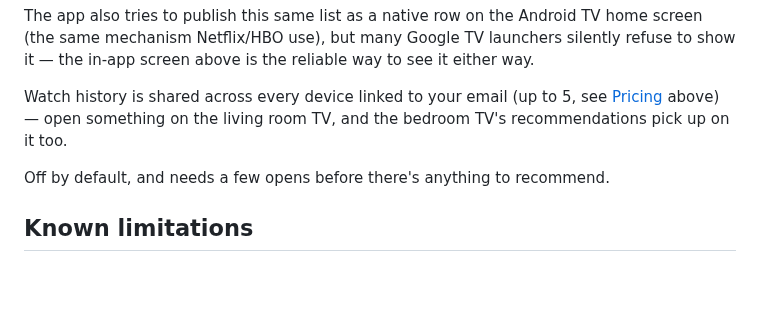
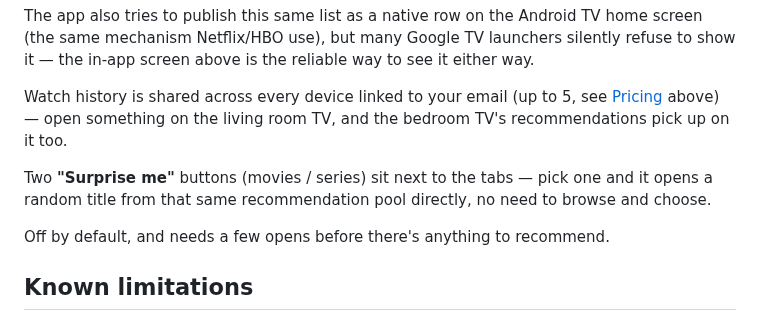
Before and after one commit to Yushetf33/TvReccomendationBridge, a Markdown page: README.md, the part around the change. GitHub-like rendering; blank space fills up the shorter version.

Commit message:
Documentar el boton Sorprendeme en el README
Co-Authored-By: Claude Sonnet 5 <noreply@anthropic.com>

```diff
--- a/README.md
+++ b/README.md
@@ -422,6 +422,10 @@ Watch history is shared across every device linked to your email (up to
 5, see [Pricing](#pricing) above) — open something on the living room
 TV, and the bedroom TV's recommendations pick up on it too.
 
+Two **"Surprise me"** buttons (movies / series) sit next to the tabs —
+pick one and it opens a random title from that same recommendation pool
+directly, no need to browse and choose.
+
 Off by default, and needs a few opens before there's anything to
 recommend.
 
```
